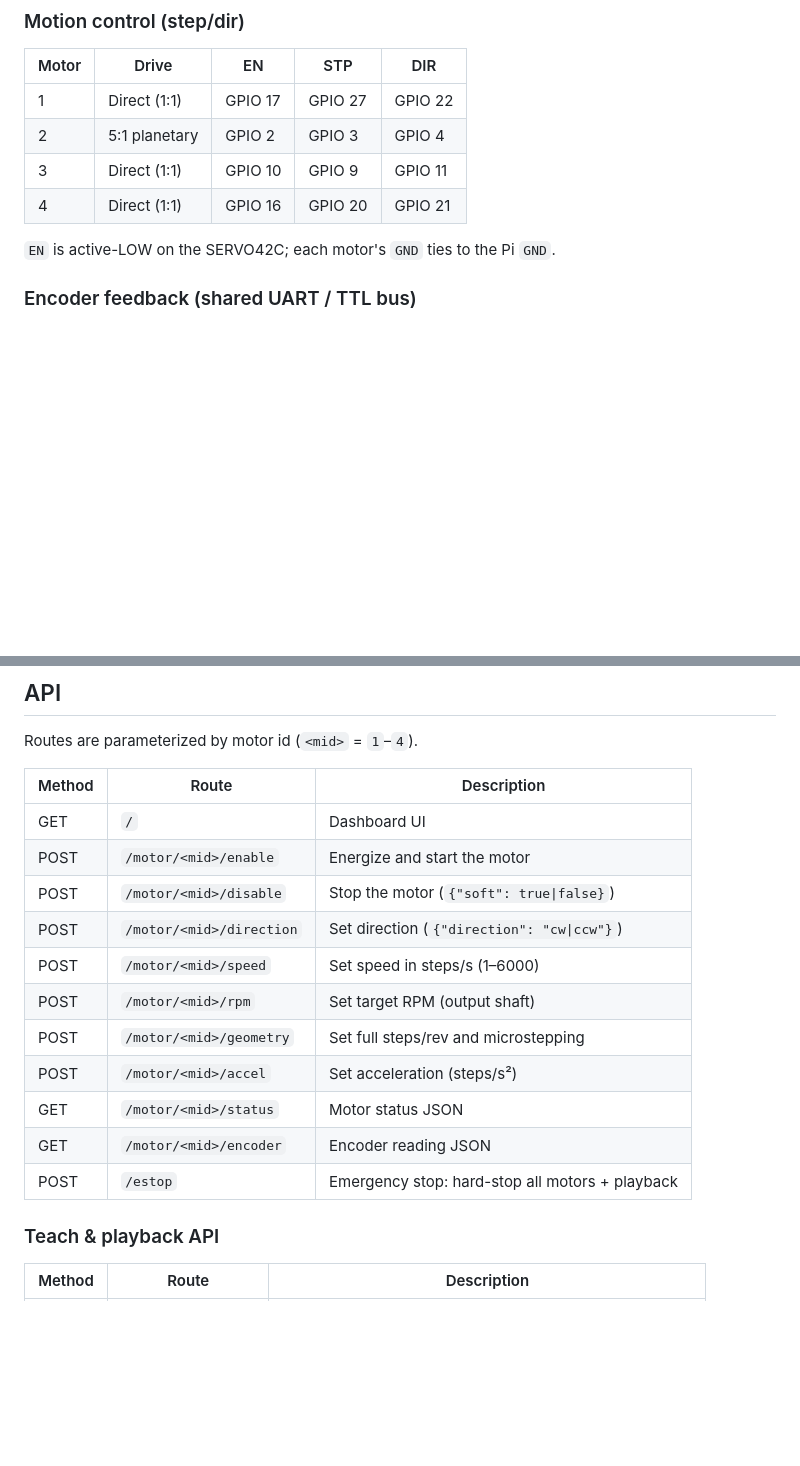
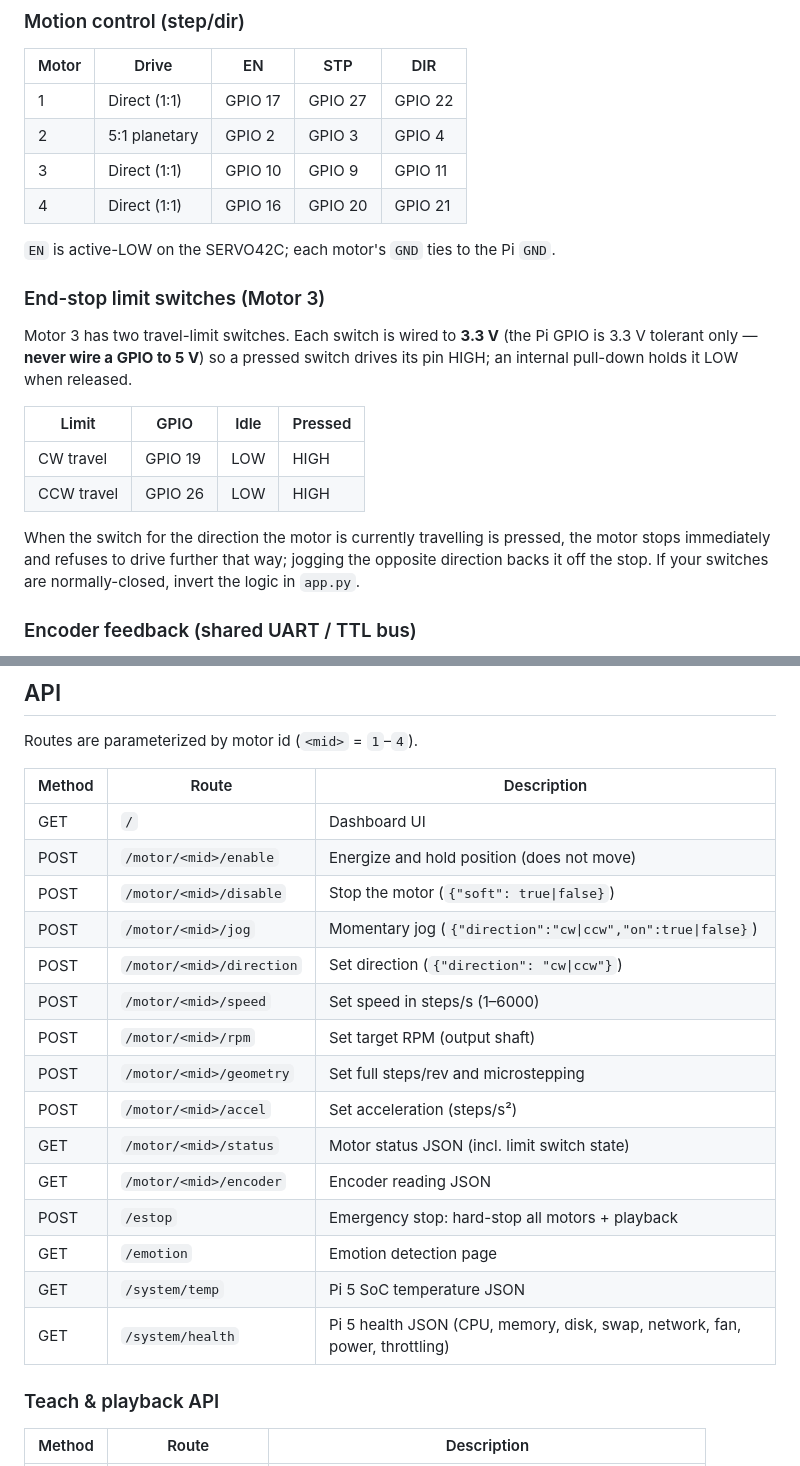
Before and after one commit to AndrankM/Close-Loop-Stepper-Control, a Markdown page: README.md, 2 parts joined by grey strips. Rendered like a GitHub page; blank space fills up the shorter version.

```diff
--- a/README.md
+++ b/README.md
@@ -56,6 +74,22 @@ the app reports its RPM and rotation relative to the geared output shaft.
 | 4     | Direct (1:1)     | GPIO 16 | GPIO 20 | GPIO 21 |
 
 `EN` is active-LOW on the SERVO42C; each motor's `GND` ties to the Pi `GND`.
+
+### End-stop limit switches (Motor 3)
+
+Motor 3 has two travel-limit switches. Each switch is wired to **3.3 V** (the Pi
+GPIO is 3.3 V tolerant only — **never wire a GPIO to 5 V**) so a pressed switch
+drives its pin HIGH; an internal pull-down holds it LOW when released.
+
+| Limit          | GPIO    | Idle  | Pressed |
+| -------------- | ------- | ----- | ------- |
+| CW travel      | GPIO 19 | LOW   | HIGH    |
+| CCW travel     | GPIO 26 | LOW   | HIGH    |
+
+When the switch for the direction the motor is currently travelling is pressed, the
+motor stops immediately and refuses to drive further that way; jogging the opposite
+direction backs it off the stop. If your switches are normally-closed, invert the
+logic in `app.py`.
 
 ### Encoder feedback (shared UART / TTL bus)
 
@@ -164,16 +198,20 @@ Routes are parameterized by motor id (`<mid>` = `1`–`4`).
 | Method | Route                     | Description                                 |
 | ------ | ------------------------- | ------------------------------------------- |
 | GET    | `/`                       | Dashboard UI                                |
-| POST   | `/motor/<mid>/enable`     | Energize and start the motor                |
+| POST   | `/motor/<mid>/enable`     | Energize and hold position (does not move)  |
 | POST   | `/motor/<mid>/disable`    | Stop the motor (`{"soft": true\|false}`)   |
+| POST   | `/motor/<mid>/jog`        | Momentary jog (`{"direction":"cw\|ccw","on":true\|false}`) |
 | POST   | `/motor/<mid>/direction`  | Set direction (`{"direction": "cw\|ccw"}`) |
 | POST   | `/motor/<mid>/speed`      | Set speed in steps/s (1–6000)               |
 | POST   | `/motor/<mid>/rpm`        | Set target RPM (output shaft)               |
 | POST   | `/motor/<mid>/geometry`   | Set full steps/rev and microstepping        |
 | POST   | `/motor/<mid>/accel`      | Set acceleration (steps/s²)                 |
-| GET    | `/motor/<mid>/status`     | Motor status JSON                           |
+| GET    | `/motor/<mid>/status`     | Motor status JSON (incl. limit switch state)|
 | GET    | `/motor/<mid>/encoder`    | Encoder reading JSON                        |
 | POST   | `/estop`                  | Emergency stop: hard-stop all motors + playback |
+| GET    | `/emotion`                | Emotion detection page                      |
+| GET    | `/system/temp`            | Pi 5 SoC temperature JSON                   |
+| GET    | `/system/health`          | Pi 5 health JSON (CPU, memory, disk, swap, network, fan, power, throttling) |
 
 ### Teach &amp; playback API
 
```
Also changed, not shown: other parts of README.md (+44 -5 lines).
